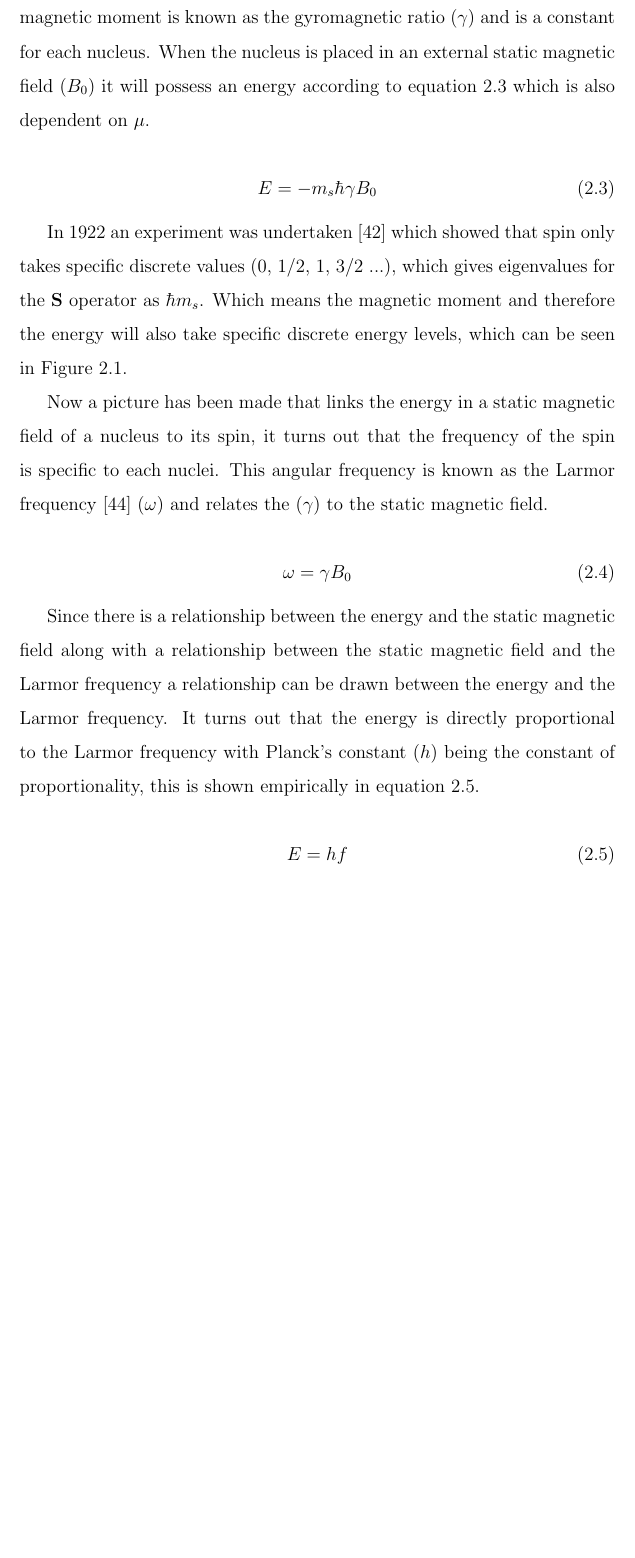
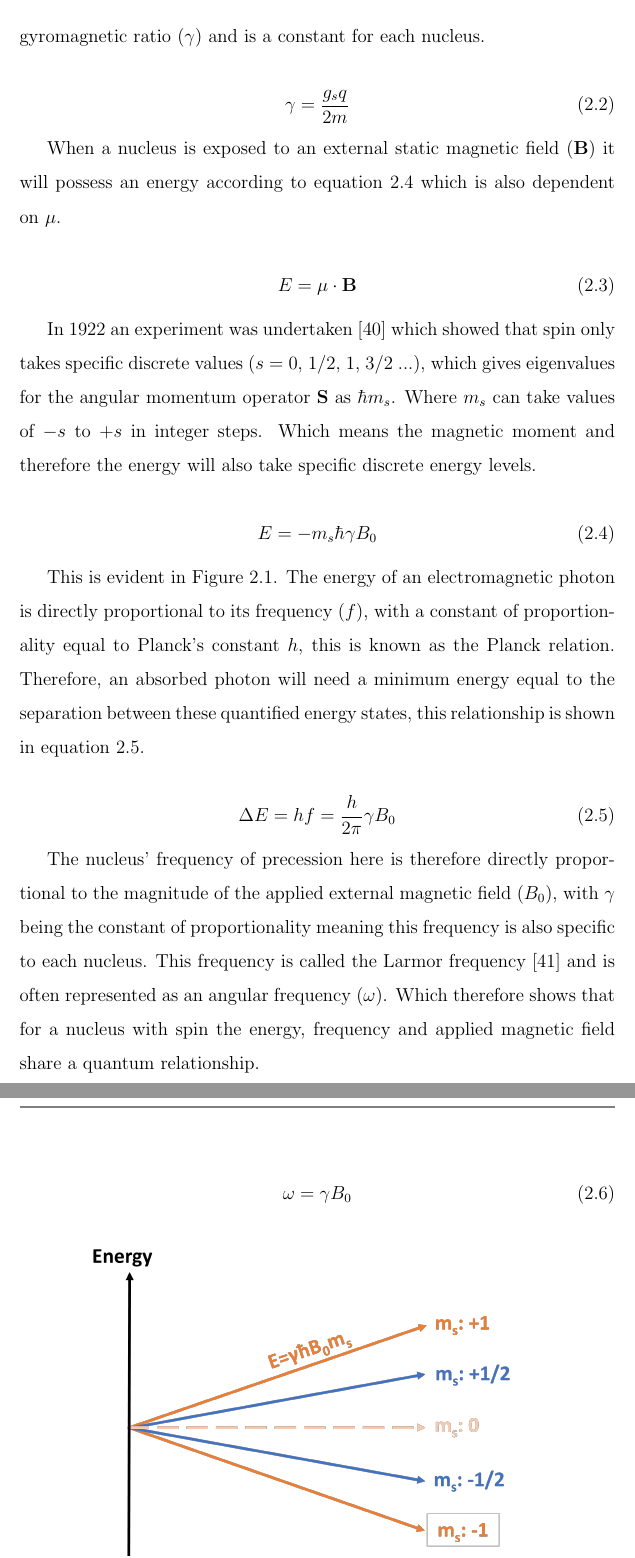
Before and after one commit to Daniel-Cocking/Thesis, a LaTeX thesis (Thesis.tex, which reads Chapters/Theory.tex): part of page 25 of 181 before the commit and two parts of pages 25 and 26 of 181 after it, the two joined at a grey line, cut so that both start at the same text, the shorter picture padded with empty space. Compiled offline with pdfLaTeX.

Commit message:
Changes made 21/02/2024

```diff
--- a/Chapters/Theory.tex
+++ b/Chapters/Theory.tex
@@ -11,19 +11,40 @@ All subatomic particles have a quantum 'spin' and its important to note that whi
     \label{eqn:theory:moment}
 \end{equation}
 
+Here, $\mathbf{S}$ is the spin angular momentum, $q$ is the charge, $g_s$ is dimensionless and is known as the spin g-factor and $m$ is the mass. The constant of proportionality linking the magnetic moment to the spin is known as the gyromagnetic ratio ($\gamma$) and is a constant for each nucleus.
+
 \begin{equation}
-    \gamma = \frac{q}{2m}
+    \gamma = \frac{g_sq}{2m}
     \label{eqn:theory:gyro}
 \end{equation}
 
-Here, $q$ is the charge, $g_s$ is dimensionless and is known as the spin g-factor and $m$ is the mass. The strength of the coupling between the magnetic moment is known as the gyromagnetic ratio ($\gamma$) and is a constant for each nucleus. When the nucleus is placed in an external static magnetic field ($B_0$) it will possess an energy according to equation \ref{eqn:theory:ESpin} which is also dependent on $\mu$.
+When a nucleus is exposed to an external static magnetic field ($\mathbf{B}$) it will possess an energy according to equation \ref{eqn:theory:ESpin} which is also dependent on $\mu$.
+
+\begin{equation}
+    E = \mathbf{\mu} \cdot \mathbf{B}
+\end{equation}
+
+In 1922 an experiment was undertaken \cite{Gerlach1922DerMagnetfeld} which showed that spin only takes specific discrete values ($s =$ 0, 1/2, 1, 3/2 ...), which gives eigenvalues for the angular momentum operator $\mathbf{S}$ as $\hbar m_s$. Where $m_s$ can take values of $-s$ to $+s$ in integer steps. Which means the magnetic moment and therefore the energy will also take specific discrete energy levels.
 
 \begin{equation}
     E = -m_s\hbar \gamma B_0
     \label{eqn:theory:ESpin}
 \end{equation}
 
-In 1922 an experiment was undertaken \cite{Gerlach1922DerMagnetfeld} which showed that spin only takes specific discrete values (0, 1/2, 1, 3/2 ...), which gives eigenvalues for the $\mathbf{S}$ operator as $\hbar m_s$. Which means the magnetic moment and therefore the energy will also take specific discrete energy levels, which can be seen in Figure \ref{fig:theory:zeeman}.
+This is evident in Figure \ref{fig:theory:zeeman}. The energy of an electromagnetic photon is directly
+proportional to its frequency ($f$), with a constant of proportionality equal to Planck's constant $h$, this is known as the Planck relation. Therefore, an absorbed photon will need a minimum energy equal to the separation between these quantified energy states, this relationship is shown in equation \ref{eqn:theory:ELamor}.
+
+\begin{equation}
+    \Delta E = hf = \frac{h}{2\pi}\gamma B_0
+    \label{eqn:theory:ELamor}
+\end{equation}
+
+The nucleus' frequency of precession here is therefore directly proportional to the magnitude of the applied external magnetic field ($B_0$), with $\gamma$ being the constant of proportionality meaning this frequency is also specific to each nucleus. This frequency is called the Larmor frequency \cite{Larmor1897LXIII.Ions} and is often represented as an angular frequency ($\omega$). Which therefore shows that for a nucleus with spin the energy, frequency and applied magnetic field share a quantum relationship.
+
+\begin{equation}
+    \omega = \gamma B_0
+    \label{eqn:theory:Lamor}
+\end{equation}
 
 \begin{figure}[h]
     \centering
@@ -32,16 +53,7 @@ In 1922 an experiment was undertaken \cite{Gerlach1922DerMagnetfeld} which showe
     \label{fig:theory:zeeman}
 \end{figure}
 
-Now a picture has been made that links the energy in a static magnetic field of a nucleus to its spin, it turns out that the frequency of the spin is specific to each nuclei. This angular frequency is known as the Larmor frequency \cite{Larmor1897LXIII.Ions} ($\omega$) and relates the ($\gamma$) to the static magnetic field.
+This gives a good overview of how individual spins act and behave in magnetic fields, however our bodies contain a collection of spins of different nuclei. Therefore, it is important to apply these relationships to a collection of spins which will give an overview of macroscopic behaviours that make up the theory of \ac{NMR}.
 
-\begin{equation}
-    \omega = \gamma B_0
-    \label{eqn:theory:Lamor}
-\end{equation}
+\subsection{Macroscopic Behaviour}
 
-Since there is a relationship between the energy and the static magnetic field along with a relationship between the static magnetic field and the Larmor frequency a relationship can be drawn between the energy and the Larmor frequency. It turns out that the energy is directly proportional to the Larmor frequency with Planck's constant ($h$) being the constant of proportionality, this is shown empirically in equation \ref{eqn:theory:ELamor}.
-
-\begin{equation}
-    E = hf
-    \label{eqn:theory:ELamor}
-\end{equation}
```
Also changed, not shown: Figures/Theory/Zeeman.png, Chapters/Theory.tex (13 more changed lines).
